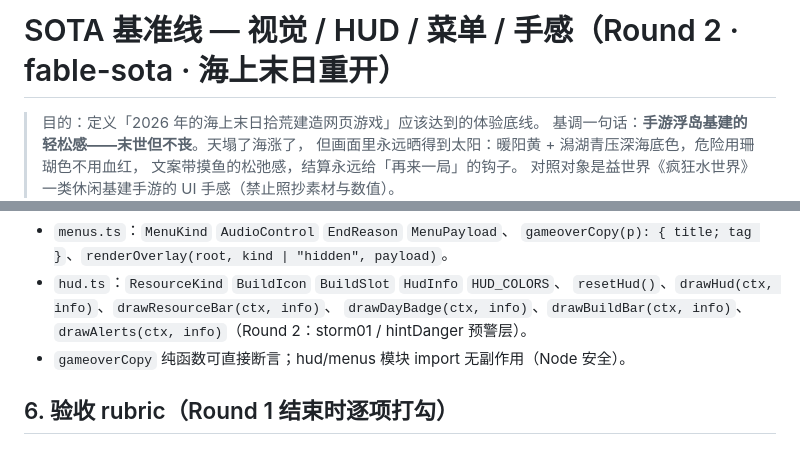
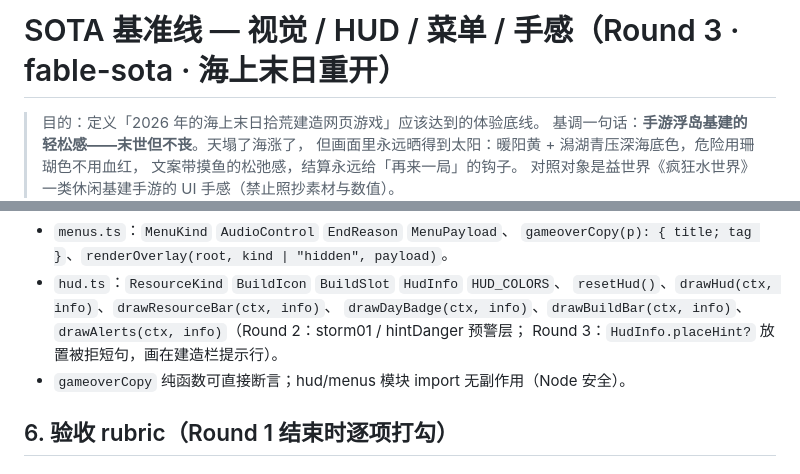
Before and after one commit to 9997433-bit/FKSHJ, a Markdown page: .agent_workspace/SOTA_BAR.md, 2 parts joined by grey strips. Rendered like a GitHub page.

```diff
--- a/.agent_workspace/SOTA_BAR.md
+++ b/.agent_workspace/SOTA_BAR.md
@@ -1,4 +1,4 @@
-# SOTA 基准线 — 视觉 / HUD / 菜单 / 手感（Round 2 · fable-sota · 海上末日重开）
+# SOTA 基准线 — 视觉 / HUD / 菜单 / 手感（Round 3 · fable-sota · 海上末日重开）
 
 > 目的：定义「2026 年的海上末日拾荒建造网页游戏」应该达到的体验底线。
 > 基调一句话：**手游浮岛基建的轻松感——末世但不丧**。天塌了海涨了，
@@ -169,7 +214,8 @@ renderOverlay(overlay, "gameover", {
 - `hud.ts`：`ResourceKind` `BuildIcon` `BuildSlot` `HudInfo` `HUD_COLORS`、
   `resetHud()`、`drawHud(ctx, info)`、`drawResourceBar(ctx, info)`、
   `drawDayBadge(ctx, info)`、`drawBuildBar(ctx, info)`、
-  `drawAlerts(ctx, info)`（Round 2：storm01 / hintDanger 预警层）。
+  `drawAlerts(ctx, info)`（Round 2：storm01 / hintDanger 预警层；
+  Round 3：`HudInfo.placeHint?` 放置被拒短句，画在建造栏提示行）。
 - `gameoverCopy` 纯函数可直接断言；hud/menus 模块 import 无副作用（Node 安全）。
 
 ## 6. 验收 rubric（Round 1 结束时逐项打勾）
```
Also changed, not shown: other parts of .agent_workspace/SOTA_BAR.md (+45 -0 lines).
